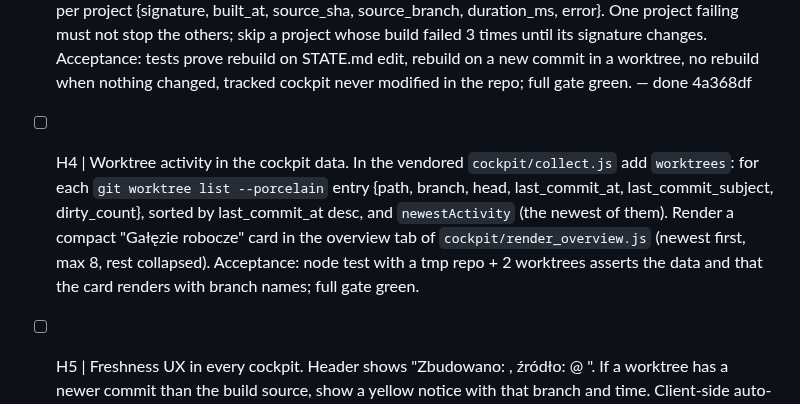
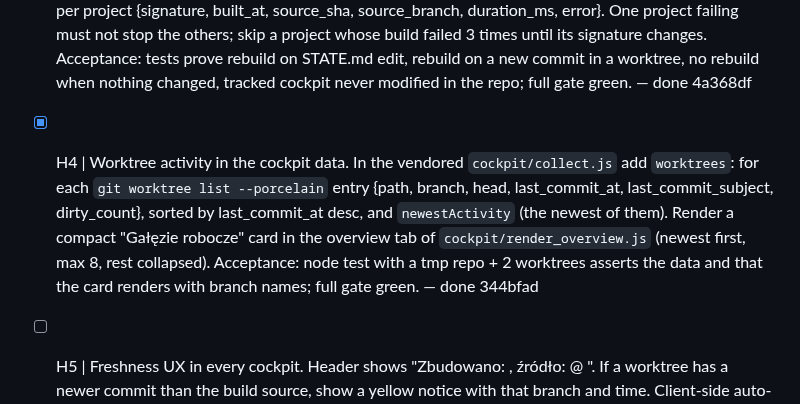
Before and after one commit to wojciechwiesner/jit-context, a Markdown page: .planning/orchestration/QUEUE.md, the part around the change. GitHub-like rendering.

Commit message:
chore(loop-queue): mark H4 done (344bfad)
Developed by Wojciech Wiesner wojciech@theones.io -= join.theones.io =- be The One Who Is Many -

```diff
--- a/.planning/orchestration/QUEUE.md
+++ b/.planning/orchestration/QUEUE.md
@@ -6,7 +6,7 @@ Plan: `docs/plans/2026-11-03-project-hub.md`. Brief: `.planning/orchestration/BR
 - [x] H1 | Vendor the cockpit generator into the repo. Copy ~/Documents/Wojciech/templates/sota-starter/build_state_template.js, cockpit/*.js, cockpit/vendor/ and the four templates (STATE, THOUGHTS, ARCHITECTURE, VIBING_DIARY) into a new top-level `cockpit/` directory (do NOT modify the sota-starter originals). Add `cockpit/package.json` (no deps, "test": "node --test"). Make `src/l1/cockpit_sync.py`, `src/init.py` and `src/health/mission_data.py` resolve the builder via one helper `config.cockpit_builder()` returning the repo copy (env override `JIT_COCKPIT_BUILDER` keeps the old path possible). Acceptance: `node --test cockpit/` passes; a Python test builds a cockpit for a tmp git repo with STATE.md via the repo copy and asserts state.html contains the project title and a generatedAt value; full gate green. — done fbe6c11
 - [x] H2 | Project registry. New `src/hub/registry.py`: JSON file `~/.hermes/state/jit-hub/projects.json` (path from config, env override `JIT_HUB_DIR`), entries {slug, path, git_common_dir, added_at, last_init_at}, atomic write, file lock. Worktrees resolve to their main repo (git common dir) and are not separate entries. `jit init` registers the project. New CLI `jit hub scan [root]` registers every repo under the root that has `.planning/STATE.md` or `.planning/jit.json` (skip worktrees, report counts), `jit hub list` prints the registry. Acceptance: tests with tmp repos and a tmp worktree (worktree maps to the main entry, idempotent re-scan, corrupt file is backed up and rebuilt); full gate green. — done c1d4fc0
 - [x] H3 | Freshness refresher. New `src/hub/refresher.py` + CLI `jit hub refresh [--once] [--interval 60]`. Per registered project compute a signature from: HEAD of every worktree (`git worktree list --porcelain`), mtimes of .planning/STATE.md, ROADMAP.md, THOUGHTS.md, ARCHITECTURE.mmd, links.json in the main tree, and the Obsidian dossier mtime. When it changes: rebuild with the vendored generator. If `.planning/state.html` is untracked, write it in place; if tracked, write only to `~/.hermes/state/jit-hub/cockpits/<slug>.html` and leave the repo untouched. Keep `state.json` per project {signature, built_at, source_sha, source_branch, duration_ms, error}. One project failing must not stop the others; skip a project whose build failed 3 times until its signature changes. Acceptance: tests prove rebuild on STATE.md edit, rebuild on a new commit in a worktree, no rebuild when nothing changed, tracked cockpit never modified in the repo; full gate green. — done 4a368df
-- [ ] H4 | Worktree activity in the cockpit data. In the vendored `cockpit/collect.js` add `worktrees`: for each `git worktree list --porcelain` entry {path, branch, head, last_commit_at, last_commit_subject, dirty_count}, sorted by last_commit_at desc, and `newestActivity` (the newest of them). Render a compact "Gałęzie robocze" card in the overview tab of `cockpit/render_overview.js` (newest first, max 8, rest collapsed). Acceptance: node test with a tmp repo + 2 worktrees asserts the data and that the card renders with branch names; full gate green.
+- [x] H4 | Worktree activity in the cockpit data. In the vendored `cockpit/collect.js` add `worktrees`: for each `git worktree list --porcelain` entry {path, branch, head, last_commit_at, last_commit_subject, dirty_count}, sorted by last_commit_at desc, and `newestActivity` (the newest of them). Render a compact "Gałęzie robocze" card in the overview tab of `cockpit/render_overview.js` (newest first, max 8, rest collapsed). Acceptance: node test with a tmp repo + 2 worktrees asserts the data and that the card renders with branch names; full gate green. — done 344bfad
 - [ ] H5 | Freshness UX in every cockpit. Header shows "Zbudowano: <time>, źródło: <branch> @ <sha>". If a worktree has a newer commit than the build source, show a yellow notice with that branch and time. Client-side auto-reload: when the page is served over http(s), poll `<hub>/api/hub/version?slug=<slug>` every 30 s and reload when the version changes; when opened as file://, show a link "Otwórz w hubie (zawsze aktualne)" to `http://127.0.0.1:8767/hub/<slug>`. Acceptance: node tests for the header text, the notice condition and that the polling script is present only for http(s); full gate green.
 - [ ] H6 | Installer for the refresher. `src/installer/` gets a step that writes `~/Library/LaunchAgents/io.theones.jit-hub-refresher.plist` (python3.11 or newer from Homebrew, `-m` entry for `jit hub refresh --interval 60`, logs to `~/Library/Logs/jit-hub-refresher.log`, KeepAlive, ThrottleInterval 30, WorkingDirectory = installed runtime snapshot, not ~/Documents) but does NOT load it; `jit hub install-service` prints the launchctl command and loads only with `--load`. Acceptance: test writes the plist into a tmp HOME and validates it with plistlib; nothing is loaded in tests; full gate green.
 - [ ] H7 | `jit cockpit untrack [path]`: when `.planning/state.html` is tracked, add it to .gitignore and run `git rm --cached` only after an interactive yes (or `--yes`), never commit. Print what to commit. Acceptance: test in a tmp repo with `--yes` (file stays on disk, index no longer has it, .gitignore has the line) and without `--yes` in non-interactive mode (no change, exit code 2); full gate green.
```
